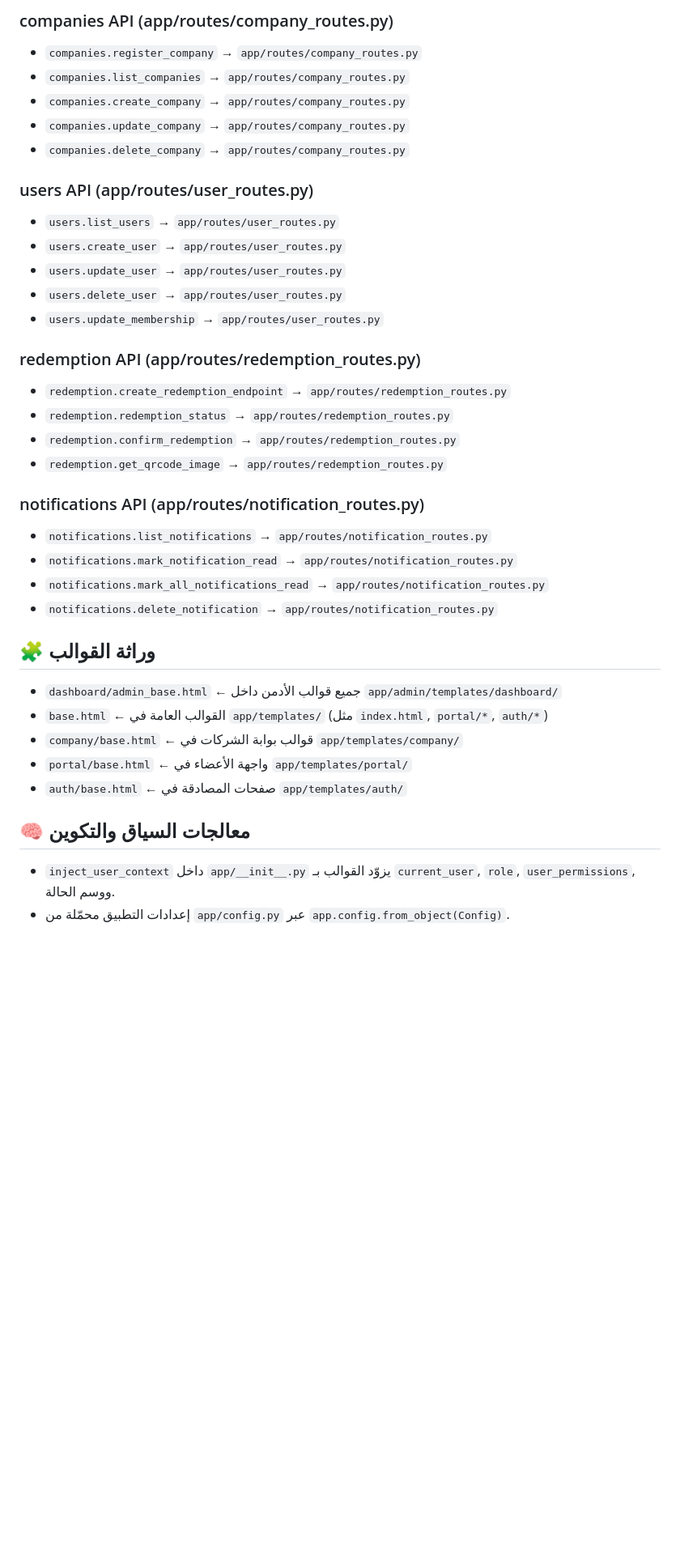
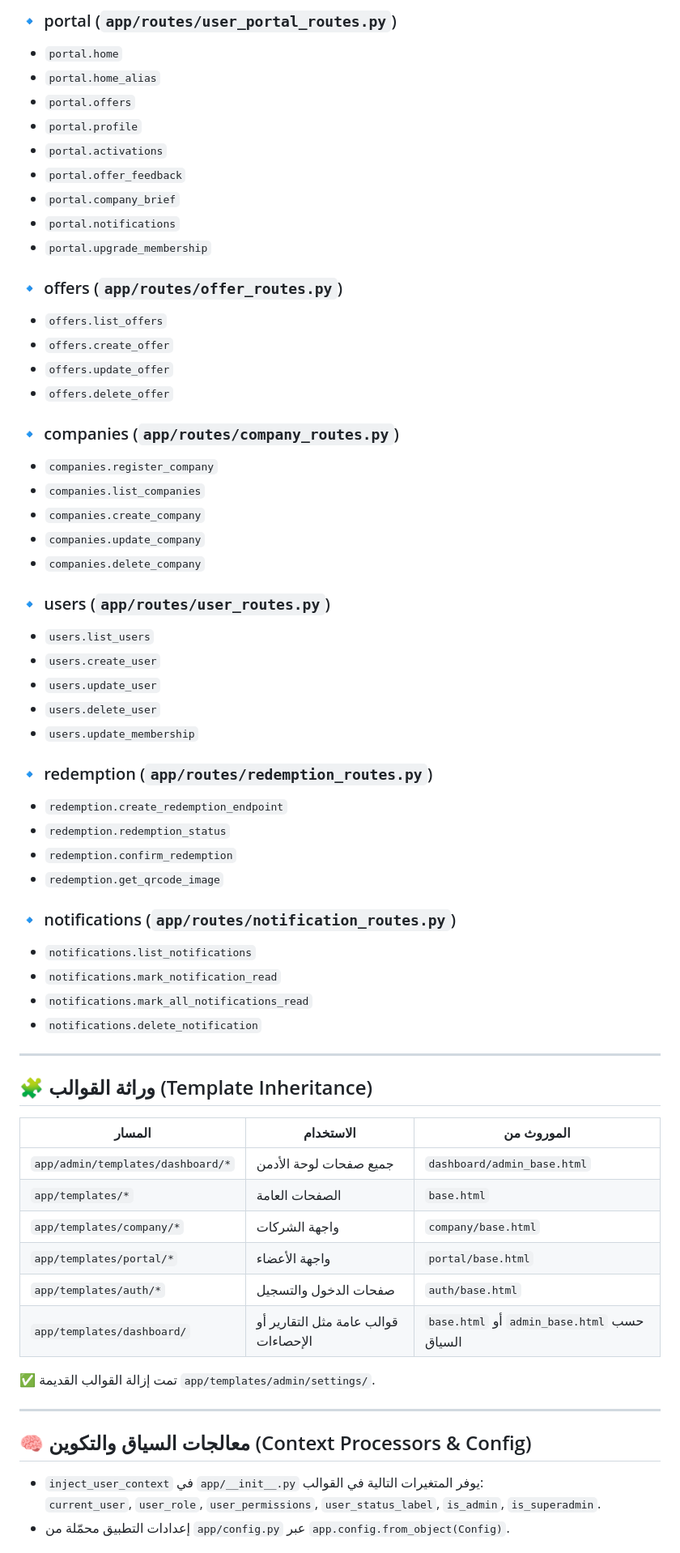
Before and after one commit to sherifhazem/elite, a Markdown page: app/PROJECT_MAP.md, the part around the change printed below. Shown: that part at 81% size. Drawn GitHub-style; blank space fills up the shorter version.

```diff
--- a/app/PROJECT_MAP.md
+++ b/app/PROJECT_MAP.md
@@ -127,38 +110,67 @@
 
-### companies API (app/routes/company_routes.py)
-- `companies.register_company` → `app/routes/company_routes.py`
-- `companies.list_companies` → `app/routes/company_routes.py`
-- `companies.create_company` → `app/routes/company_routes.py`
-- `companies.update_company` → `app/routes/company_routes.py`
-- `companies.delete_company` → `app/routes/company_routes.py`
+### 🔹 portal (`app/routes/user_portal_routes.py`)
+- `portal.home`
+- `portal.home_alias`
+- `portal.offers`
+- `portal.profile`
+- `portal.activations`
+- `portal.offer_feedback`
+- `portal.company_brief`
+- `portal.notifications`
+- `portal.upgrade_membership`
 
-### users API (app/routes/user_routes.py)
-- `users.list_users` → `app/routes/user_routes.py`
-- `users.create_user` → `app/routes/user_routes.py`
-- `users.update_user` → `app/routes/user_routes.py`
-- `users.delete_user` → `app/routes/user_routes.py`
-- `users.update_membership` → `app/routes/user_routes.py`
+### 🔹 offers (`app/routes/offer_routes.py`)
+- `offers.list_offers`
+- `offers.create_offer`
+- `offers.update_offer`
+- `offers.delete_offer`
 
-### redemption API (app/routes/redemption_routes.py)
-- `redemption.create_redemption_endpoint` → `app/routes/redemption_routes.py`
-- `redemption.redemption_status` → `app/routes/redemption_routes.py`
-- `redemption.confirm_redemption` → `app/routes/redemption_routes.py`
-- `redemption.get_qrcode_image` → `app/routes/redemption_routes.py`
+### 🔹 companies (`app/routes/company_routes.py`)
+- `companies.register_company`
+- `companies.list_companies`
+- `companies.create_company`
+- `companies.update_company`
+- `companies.delete_company`
 
-### notifications API (app/routes/notification_routes.py)
-- `notifications.list_notifications` → `app/routes/notification_routes.py`
-- `notifications.mark_notification_read` → `app/routes/notification_routes.py`
-- `notifications.mark_all_notifications_read` → `app/routes/notification_routes.py`
-- `notifications.delete_notification` → `app/routes/notification_routes.py`
+### 🔹 users (`app/routes/user_routes.py`)
+- `users.list_users`
+- `users.create_user`
+- `users.update_user`
+- `users.delete_user`
+- `users.update_membership`
 
-## 🧩 وراثة القوالب
-- `dashboard/admin_base.html` ← جميع قوالب الأدمن داخل `app/admin/templates/dashboard/`
-- `base.html` ← القوالب العامة في `app/templates/` (مثل `index.html`, `portal/*`, `auth/*`)
-- `company/base.html` ← قوالب بوابة الشركات في `app/templates/company/`
-- `portal/base.html` ← واجهة الأعضاء في `app/templates/portal/`
-- `auth/base.html` ← صفحات المصادقة في `app/templates/auth/`
+### 🔹 redemption (`app/routes/redemption_routes.py`)
+- `redemption.create_redemption_endpoint`
+- `redemption.redemption_status`
+- `redemption.confirm_redemption`
+- `redemption.get_qrcode_image`
 
-## 🧠 معالجات السياق والتكوين
-- `inject_user_context` داخل `app/__init__.py` يزوّد القوالب بـ `current_user`, `role`, `user_permissions`, ووسم الحالة.
+### 🔹 notifications (`app/routes/notification_routes.py`)
+- `notifications.list_notifications`
+- `notifications.mark_notification_read`
+- `notifications.mark_all_notifications_read`
+- `notifications.delete_notification`
+
+---
+
+## 🧩 وراثة القوالب (Template Inheritance)
+
+| المسار | الاستخدام | الموروث من |
+|--------|-------------|-------------|
+| `app/admin/templates/dashboard/*` | جميع صفحات لوحة الأدمن | `dashboard/admin_base.html` |
+| `app/templates/*` | الصفحات العامة | `base.html` |
+| `app/templates/company/*` | واجهة الشركات | `company/base.html` |
+| `app/templates/portal/*` | واجهة الأعضاء | `portal/base.html` |
+| `app/templates/auth/*` | صفحات الدخول والتسجيل | `auth/base.html` |
+| `app/templates/dashboard/` | قوالب عامة مثل التقارير أو الإحصاءات | `base.html` أو `admin_base.html` حسب السياق |
+
+✅ تمت إزالة القوالب القديمة `app/templates/admin/settings/`.
+
+---
+
+## 🧠 معالجات السياق والتكوين (Context Processors & Config)
+
+- `inject_user_context` في `app/__init__.py` يوفر المتغيرات التالية في القوالب:
+  `current_user`, `user_role`, `user_permissions`, `user_status_label`, `is_admin`, `is_superadmin`.
 - إعدادات التطبيق محمّلة من `app/config.py` عبر `app.config.from_object(Config)`.
 
```
Also changed, not shown: other parts of app/PROJECT_MAP.md (+161 -128 lines).
